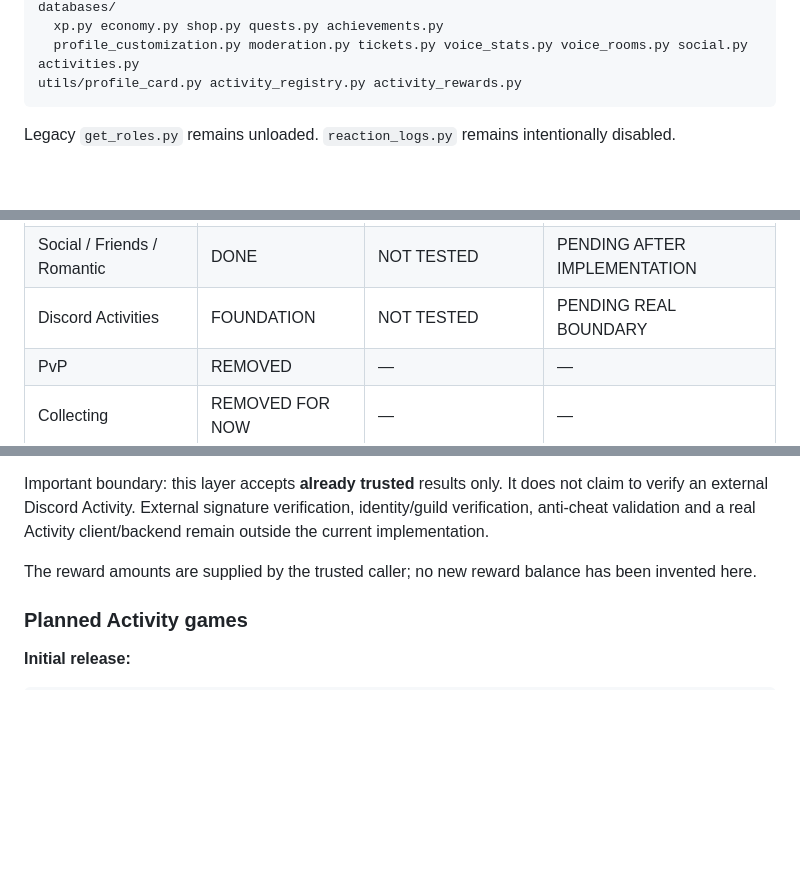
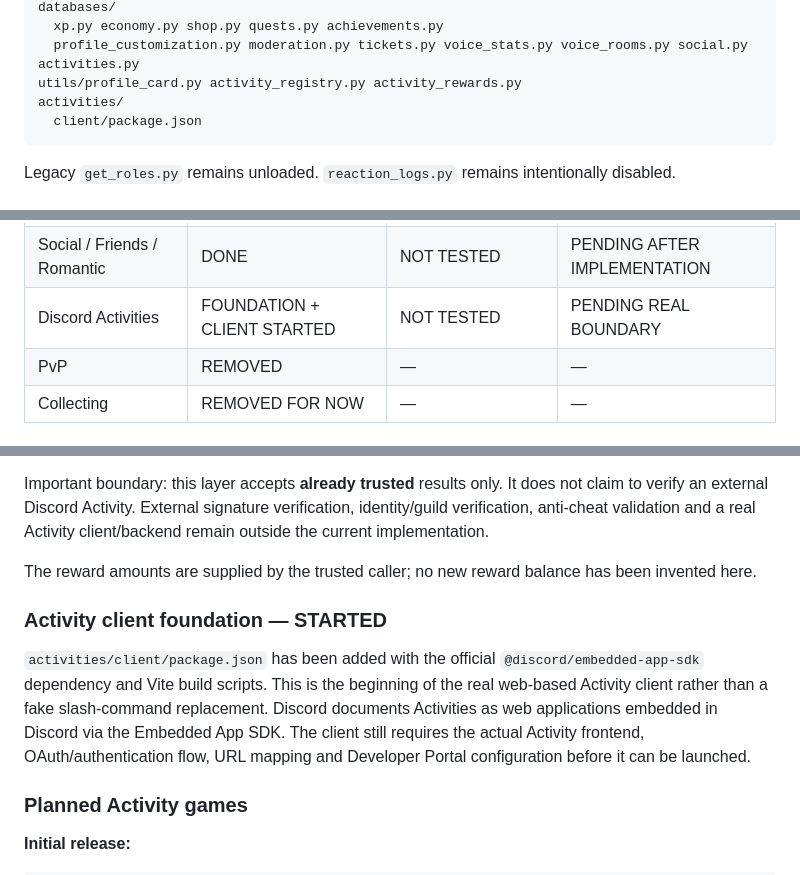
Before and after one commit to Kerdor/InsaneBot-discord, a Markdown page: PROJECT_STATE.md, 3 parts joined by grey strips. Rendered like a GitHub page; blank space fills up the shorter version.

````diff
--- a/PROJECT_STATE.md
+++ b/PROJECT_STATE.md
@@ -65,6 +65,8 @@ databases/
   xp.py economy.py shop.py quests.py achievements.py
   profile_customization.py moderation.py tickets.py voice_stats.py voice_rooms.py social.py activities.py
 utils/profile_card.py activity_registry.py activity_rewards.py
+activities/
+  client/package.json
 ```
 
 Legacy `get_roles.py` remains unloaded. `reaction_logs.py` remains intentionally disabled.
@@ -159,7 +161,7 @@ Runtime databases are real state and must never be reset.
 | Profile customization | DONE | NOT STARTED | PENDING |
 | Mini-games | DONE | NOT TESTED | PENDING AFTER IMPLEMENTATION |
 | Social / Friends / Romantic | DONE | NOT TESTED | PENDING AFTER IMPLEMENTATION |
-| Discord Activities | FOUNDATION | NOT TESTED | PENDING REAL BOUNDARY |
+| Discord Activities | FOUNDATION + CLIENT STARTED | NOT TESTED | PENDING REAL BOUNDARY |
 | PvP | REMOVED | — | — |
 | Collecting | REMOVED FOR NOW | — | — |
 
@@ -312,6 +314,10 @@ Important boundary: this layer accepts **already trusted** results only. It does
 
 The reward amounts are supplied by the trusted caller; no new reward balance has been invented here.
 
+### Activity client foundation — STARTED
+
+`activities/client/package.json` has been added with the official `@discord/embedded-app-sdk` dependency and Vite build scripts. This is the beginning of the real web-based Activity client rather than a fake slash-command replacement. Discord documents Activities as web applications embedded in Discord via the Embedded App SDK. The client still requires the actual Activity frontend, OAuth/authentication flow, URL mapping and Developer Portal configuration before it can be launched.
+
 ### Planned Activity games
 
 **Initial release:**
````
Also changed, not shown: other parts of PROJECT_STATE.md (+8 -3 lines).
